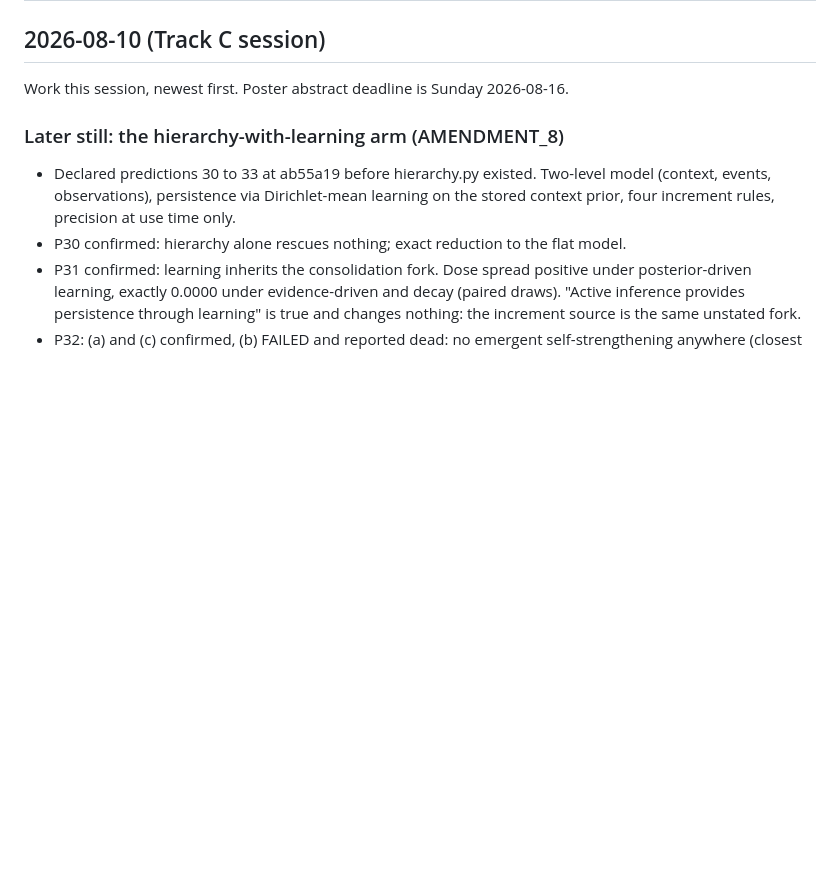
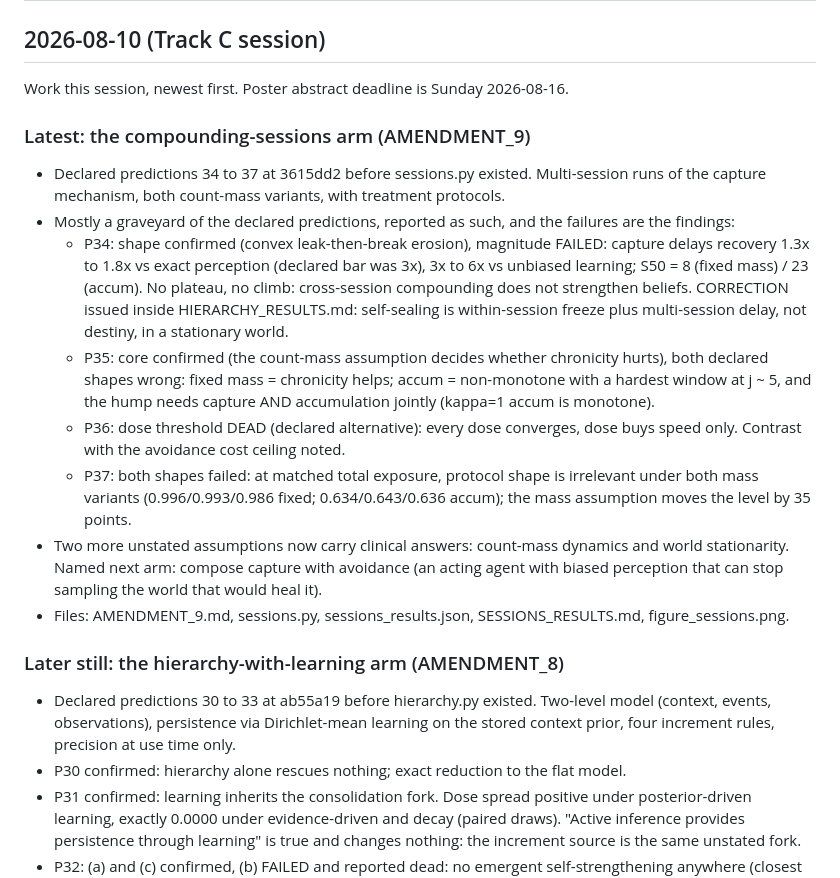
Before and after one commit to ArtHangup/rebus-albus-sim, a Markdown page: SESSION_LOG.md, the part around the change. GitHub-like rendering; blank space fills up the shorter version.

Commit message:
Session log: compounding-sessions arm outcomes

```diff
--- a/SESSION_LOG.md
+++ b/SESSION_LOG.md
@@ -3,6 +3,33 @@
 ## 2026-08-10 (Track C session)
 
 Work this session, newest first. Poster abstract deadline is Sunday 2026-08-16.
+
+### Latest: the compounding-sessions arm (AMENDMENT_9)
+
+- Declared predictions 34 to 37 at 3615dd2 before sessions.py existed. Multi-session
+  runs of the capture mechanism, both count-mass variants, with treatment protocols.
+- Mostly a graveyard of the declared predictions, reported as such, and the
+  failures are the findings:
+  - P34: shape confirmed (convex leak-then-break erosion), magnitude FAILED: capture
+    delays recovery 1.3x to 1.8x vs exact perception (declared bar was 3x), 3x to 6x
+    vs unbiased learning; S50 = 8 (fixed mass) / 23 (accum). No plateau, no climb:
+    cross-session compounding does not strengthen beliefs. CORRECTION issued inside
+    HIERARCHY_RESULTS.md: self-sealing is within-session freeze plus multi-session
+    delay, not destiny, in a stationary world.
+  - P35: core confirmed (the count-mass assumption decides whether chronicity
+    hurts), both declared shapes wrong: fixed mass = chronicity helps; accum =
+    non-monotone with a hardest window at j ~ 5, and the hump needs capture AND
+    accumulation jointly (kappa=1 accum is monotone).
+  - P36: dose threshold DEAD (declared alternative): every dose converges, dose
+    buys speed only. Contrast with the avoidance cost ceiling noted.
+  - P37: both shapes failed: at matched total exposure, protocol shape is
+    irrelevant under both mass variants (0.996/0.993/0.986 fixed;
+    0.634/0.643/0.636 accum); the mass assumption moves the level by 35 points.
+- Two more unstated assumptions now carry clinical answers: count-mass dynamics and
+  world stationarity. Named next arm: compose capture with avoidance (an acting
+  agent with biased perception that can stop sampling the world that would heal it).
+- Files: AMENDMENT_9.md, sessions.py, sessions_results.json, SESSIONS_RESULTS.md,
+  figure_sessions.png.
 
 ### Later still: the hierarchy-with-learning arm (AMENDMENT_8)
 
```
